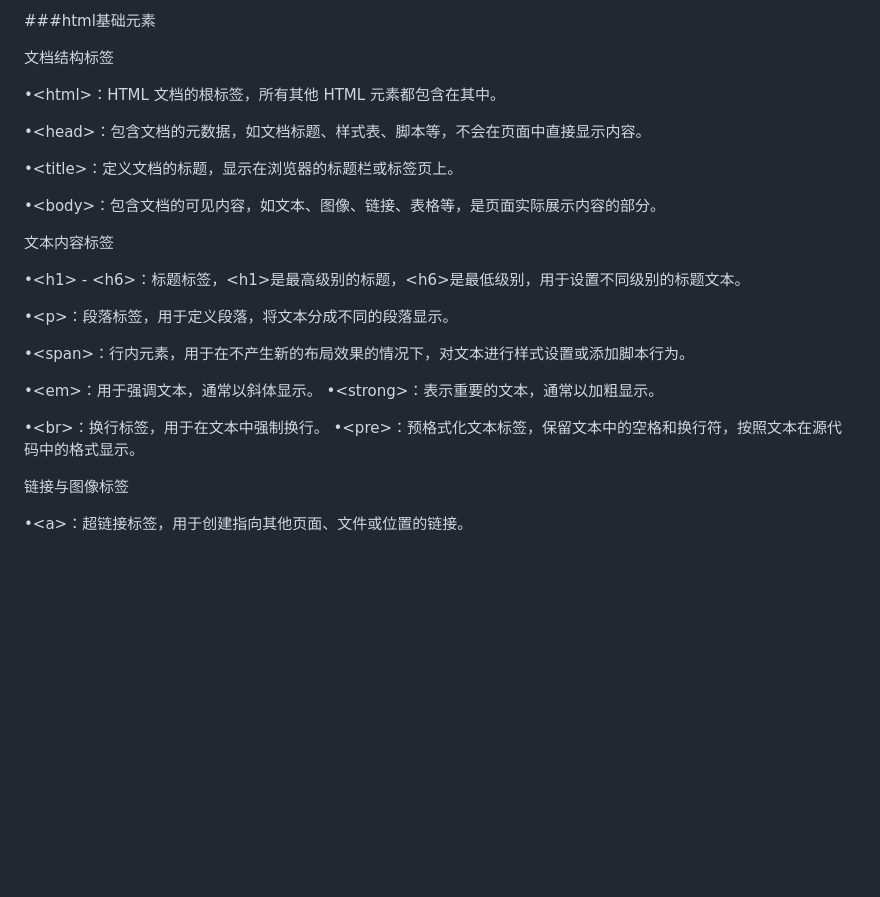
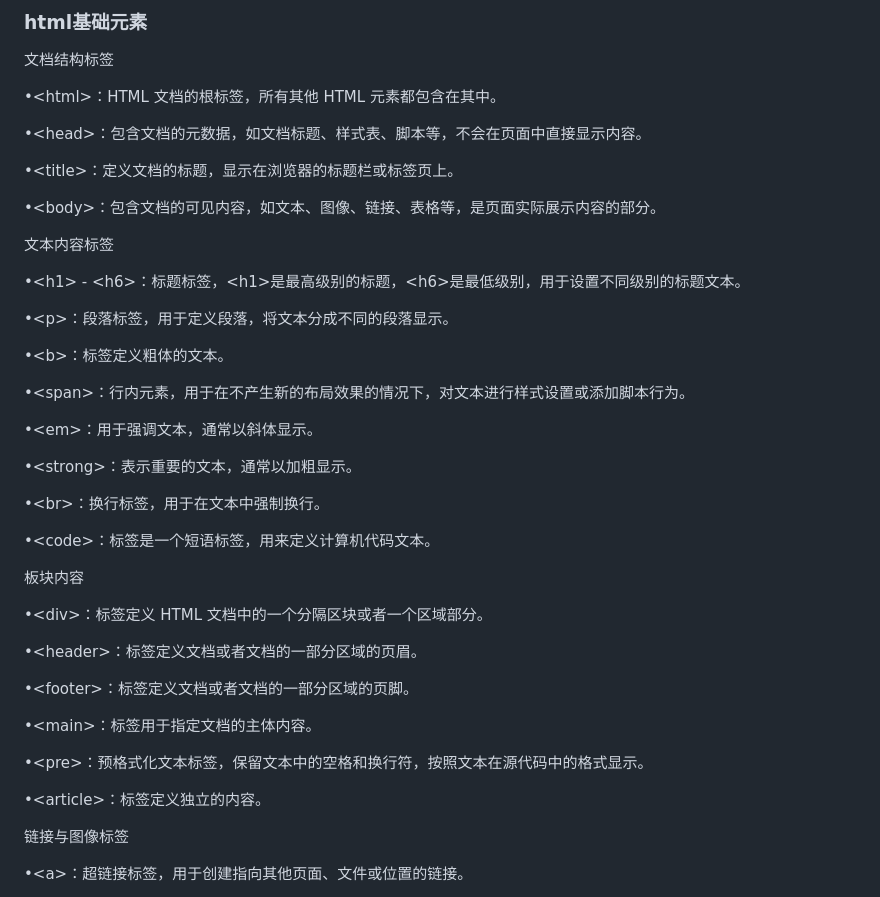
Before and after one commit to oneblockh/oneblockh.github.io, a Markdown page: blog/html基础元素.md, the part around the change. Drawn GitHub-style; blank space fills up the shorter version.

```diff
--- a/blog/html基础元素.md
+++ b/blog/html基础元素.md
@@ -1,4 +1,4 @@
-###html基础元素
+### html基础元素
 
 文档结构标签
 
@@ -14,16 +14,33 @@
 
 •&lt;h1&gt; - &lt;h6&gt;：标题标签，&lt;h1&gt;是最高级别的标题，&lt;h6&gt;是最低级别，用于设置不同级别的标题文本。
 
+•&lt;p&gt;：段落标签，用于定义段落，将文本分成不同的段落显示。
 
-•&lt;p&gt;：段落标签，用于定义段落，将文本分成不同的段落显示。
+•&lt;b&gt;：标签定义粗体的文本。
 
 •&lt;span&gt;：行内元素，用于在不产生新的布局效果的情况下，对文本进行样式设置或添加脚本行为。
 
-•&lt;em&gt;：用于强调文本，通常以斜体显示。  •&lt;strong&gt;：表示重要的文本，通常以加粗显示。
+•&lt;em&gt;：用于强调文本，通常以斜体显示。
 
-•&lt;br&gt;：换行标签，用于在文本中强制换行。  •&lt;pre&gt;：预格式化文本标签，保留文本中的空格和换行符，按照文本在源代码中的格式显示。
+•&lt;strong&gt;：表示重要的文本，通常以加粗显示。
 
+•&lt;br&gt;：换行标签，用于在文本中强制换行。
 
+•&lt;code&gt;：标签是一个短语标签，用来定义计算机代码文本。
+
+板块内容
+
+•&lt;div&gt;：标签定义 HTML 文档中的一个分隔区块或者一个区域部分。
+
+•&lt;header&gt;：标签定义文档或者文档的一部分区域的页眉。
+
+•&lt;footer&gt;：标签定义文档或者文档的一部分区域的页脚。
+
+•&lt;main&gt;：标签用于指定文档的主体内容。
+
+•&lt;pre&gt;：预格式化文本标签，保留文本中的空格和换行符，按照文本在源代码中的格式显示。
+
+•&lt;article&gt;：标签定义独立的内容。
 
 链接与图像标签
 
```
